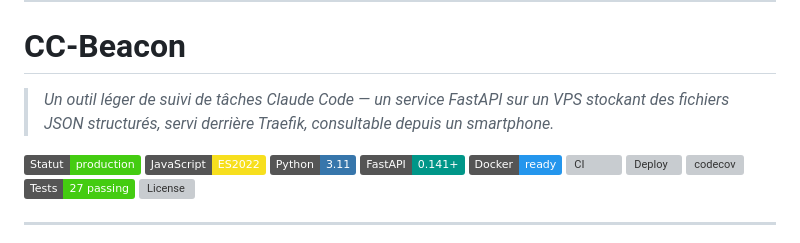
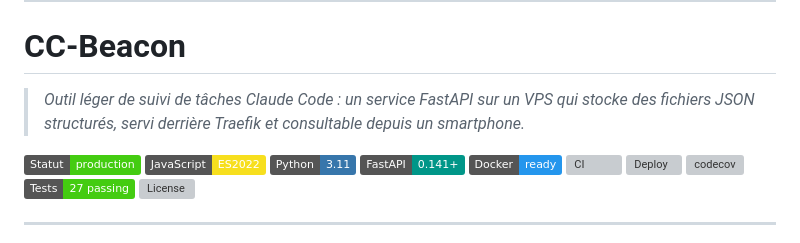
Before and after one commit to MarvinLeRouge/CC-Beacon, a Markdown page: README.fr.md, the part around the change. GitHub-like rendering; badges without logos; grey boxes are pictures that could not be loaded.

```diff
--- a/README.fr.md
+++ b/README.fr.md
@@ -4,7 +4,7 @@
 
 # CC-Beacon
 
-> *Un outil léger de suivi de tâches Claude Code — un service FastAPI sur un VPS stockant des fichiers JSON structurés, servi derrière Traefik, consultable depuis un smartphone.*
+> *Outil léger de suivi de tâches Claude Code : un service FastAPI sur un VPS qui stocke des fichiers JSON structurés, servi derrière Traefik et consultable depuis un smartphone.*
 
 ![Statut](https://img.shields.io/badge/Statut-production-brightgreen)
 ![JavaScript](https://img.shields.io/badge/JavaScript-ES2022-F7DF1E?logo=javascript&logoColor=black)
```
Also changed, not shown: CHANGELOG.md (+1 -0 lines), README.md (+1 -1 lines).
